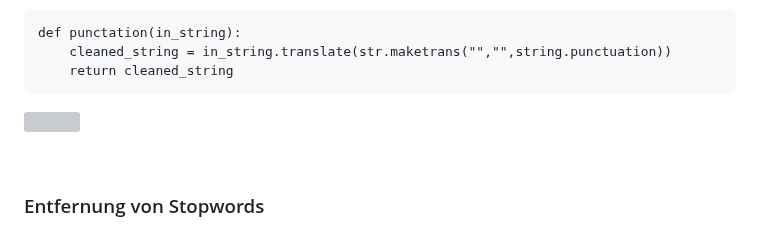
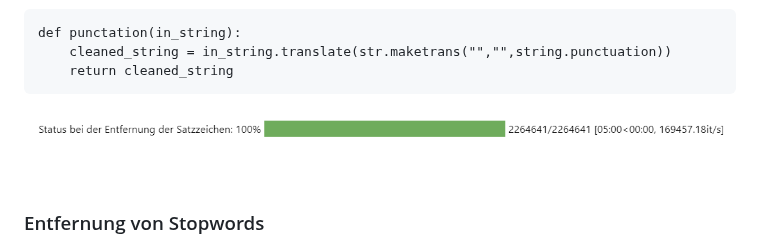
Before and after one commit to Sannui/Masterarbeit_Nuissl_Sandra, a Markdown page: Datapreperation/README.md, the part around the change. Drawn GitHub-style; grey boxes are pictures that could not be loaded.

````diff
--- a/Datapreperation/README.md
+++ b/Datapreperation/README.md
@@ -120,7 +120,7 @@ def punctation(in_string):
     return cleaned_string
 ```
 
-<p align="left"><img src="Satzzeichen_time.PNG" height="50px" width="800px"/></p>
+<p align="left"><img src="img/Satzzeichen_time.PNG" height="50px" width="800px"/></p>
 
 <Br>
 
````
